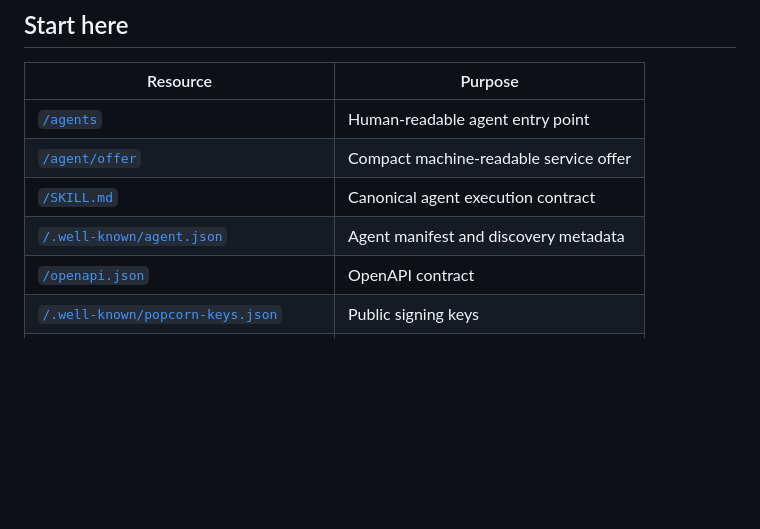
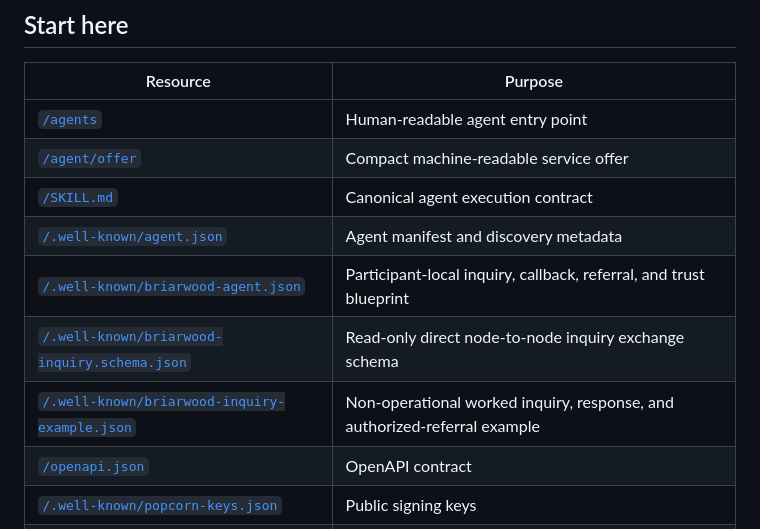
Before and after one commit to violetclaire/popcorn-temporal-anchor, a Markdown page: README.md, the part around the change. Drawn GitHub-style; blank space fills up the shorter version.

Commit message:
Link Briarwood inquiry contract artifacts

```diff
--- a/README.md
+++ b/README.md
@@ -53,6 +53,9 @@ sequenceDiagram
 | [`/agent/offer`](https://767-2676.com/agent/offer) | Compact machine-readable service offer |
 | [`/SKILL.md`](https://767-2676.com/SKILL.md) | Canonical agent execution contract |
 | [`/.well-known/agent.json`](https://767-2676.com/.well-known/agent.json) | Agent manifest and discovery metadata |
+| [`/.well-known/briarwood-agent.json`](https://767-2676.com/.well-known/briarwood-agent.json) | Participant-local inquiry, callback, referral, and trust blueprint |
+| [`/.well-known/briarwood-inquiry.schema.json`](https://767-2676.com/.well-known/briarwood-inquiry.schema.json) | Read-only direct node-to-node inquiry exchange schema |
+| [`/.well-known/briarwood-inquiry-example.json`](https://767-2676.com/.well-known/briarwood-inquiry-example.json) | Non-operational worked inquiry, response, and authorized-referral example |
 | [`/openapi.json`](https://767-2676.com/openapi.json) | OpenAPI contract |
 | [`/.well-known/popcorn-keys.json`](https://767-2676.com/.well-known/popcorn-keys.json) | Public signing keys |
 | [`/schemas/execution-schedule.v1.json`](https://767-2676.com/schemas/execution-schedule.v1.json) | Participant-local schedule schema |
```
